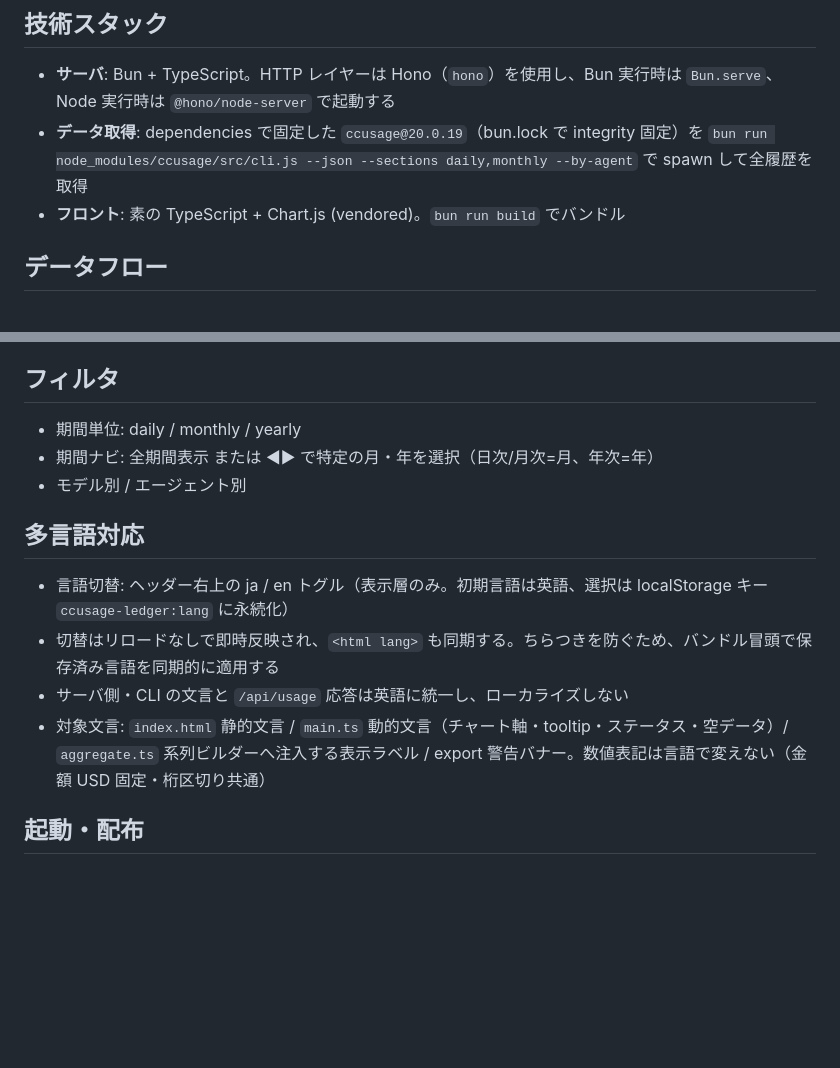
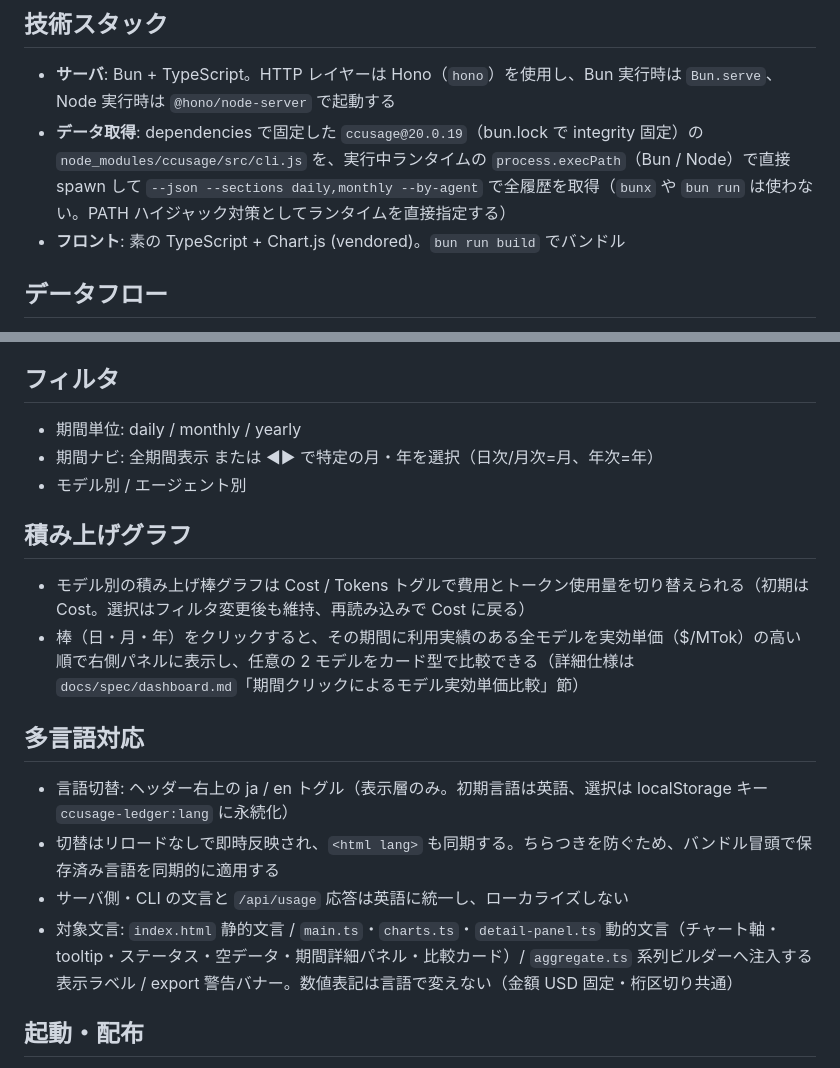
Before and after one commit to ba0918/ccusage-ledger, a Markdown page: AGENTS.md, 2 parts joined by grey strips. Rendered like a GitHub page; blank space fills up the shorter version.

```diff
--- a/AGENTS.md
+++ b/AGENTS.md
@@ -5,7 +5,7 @@
 ## 技術スタック
 
 - **サーバ**: Bun + TypeScript。HTTP レイヤーは Hono（`hono`）を使用し、Bun 実行時は `Bun.serve`、Node 実行時は `@hono/node-server` で起動する
-- **データ取得**: dependencies で固定した `ccusage@20.0.19`（bun.lock で integrity 固定）を `bun run node_modules/ccusage/src/cli.js --json --sections daily,monthly --by-agent` で spawn して全履歴を取得
+- **データ取得**: dependencies で固定した `ccusage@20.0.19`（bun.lock で integrity 固定）の `node_modules/ccusage/src/cli.js` を、実行中ランタイムの `process.execPath`（Bun / Node）で直接 spawn して `--json --sections daily,monthly --by-agent` で全履歴を取得（`bunx` や `bun run` は使わない。PATH ハイジャック対策としてランタイムを直接指定する）
 - **フロント**: 素の TypeScript + Chart.js (vendored)。`bun run build` でバンドル
 
 ## データフロー
@@ -28,12 +28,17 @@
 - 期間ナビ: 全期間表示 または ◀▶ で特定の月・年を選択（日次/月次=月、年次=年）
 - モデル別 / エージェント別
 
+## 積み上げグラフ
+
+- モデル別の積み上げ棒グラフは Cost / Tokens トグルで費用とトークン使用量を切り替えられる（初期は Cost。選択はフィルタ変更後も維持、再読み込みで Cost に戻る）
+- 棒（日・月・年）をクリックすると、その期間に利用実績のある全モデルを実効単価（$/MTok）の高い順で右側パネルに表示し、任意の 2 モデルをカード型で比較できる（詳細仕様は `docs/spec/dashboard.md`「期間クリックによるモデル実効単価比較」節）
+
 ## 多言語対応
 
 - 言語切替: ヘッダー右上の ja / en トグル（表示層のみ。初期言語は英語、選択は localStorage キー `ccusage-ledger:lang` に永続化）
 - 切替はリロードなしで即時反映され、`<html lang>` も同期する。ちらつきを防ぐため、バンドル冒頭で保存済み言語を同期的に適用する
 - サーバ側・CLI の文言と `/api/usage` 応答は英語に統一し、ローカライズしない
-- 対象文言: `index.html` 静的文言 / `main.ts` 動的文言（チャート軸・tooltip・ステータス・空データ）/ `aggregate.ts` 系列ビルダーへ注入する表示ラベル / export 警告バナー。数値表記は言語で変えない（金額 USD 固定・桁区切り共通）
+- 対象文言: `index.html` 静的文言 / `main.ts`・`charts.ts`・`detail-panel.ts` 動的文言（チャート軸・tooltip・ステータス・空データ・期間詳細パネル・比較カード）/ `aggregate.ts` 系列ビルダーへ注入する表示ラベル / export 警告バナー。数値表記は言語で変えない（金額 USD 固定・桁区切り共通）
 
 ## 起動・配布
 
```
Also changed, not shown: README.md (+2 -1 lines), docs/spec/dashboard.md (+2 -2 lines).
